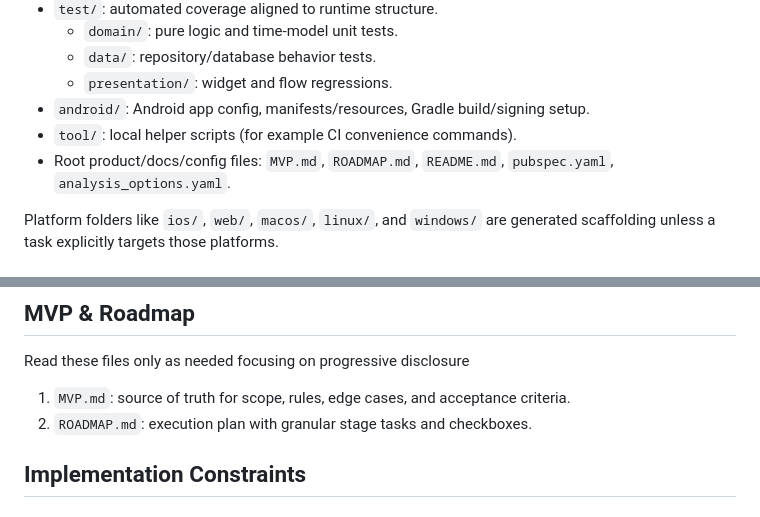
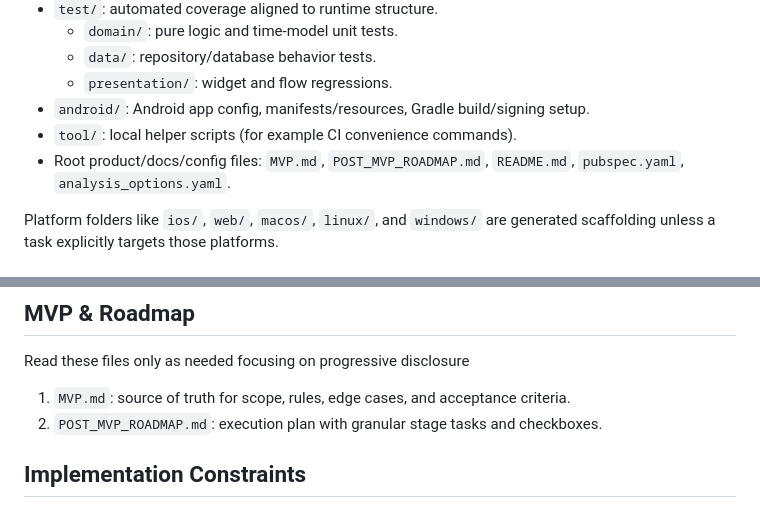
Before and after one commit to squee72564/HabitTracker, a Markdown page: AGENTS.md, 2 parts joined by grey strips. GitHub-like rendering.

Commit message:
chore(docs): add new roadmap and update agents file

```diff
--- a/AGENTS.md
+++ b/AGENTS.md
@@ -16,7 +16,7 @@ Use only the high-signal paths below during normal agent work:
   - `presentation/`: widget and flow regressions.
 - `android/`: Android app config, manifests/resources, Gradle build/signing setup.
 - `tool/`: local helper scripts (for example CI convenience commands).
-- Root product/docs/config files: `MVP.md`, `ROADMAP.md`, `README.md`, `pubspec.yaml`, `analysis_options.yaml`.
+- Root product/docs/config files: `MVP.md`, `POST_MVP_ROADMAP.md`, `README.md`, `pubspec.yaml`, `analysis_options.yaml`.
 
 Platform folders like `ios/`, `web/`, `macos/`, `linux/`, and `windows/` are generated scaffolding unless a task explicitly targets those platforms.
 
@@ -52,7 +52,7 @@ Use Flutter-native commands:
 Read these files only as needed focusing on progressive disclosure
 
 1. `MVP.md`: source of truth for scope, rules, edge cases, and acceptance criteria.
-2. `ROADMAP.md`: execution plan with granular stage tasks and checkboxes.
+2. `POST_MVP_ROADMAP.md`: execution plan with granular stage tasks and checkboxes.
 
 ## Implementation Constraints
 
```
Also changed, not shown: POST_MVP_ROADMAP.md (added, +117 -0 lines).
